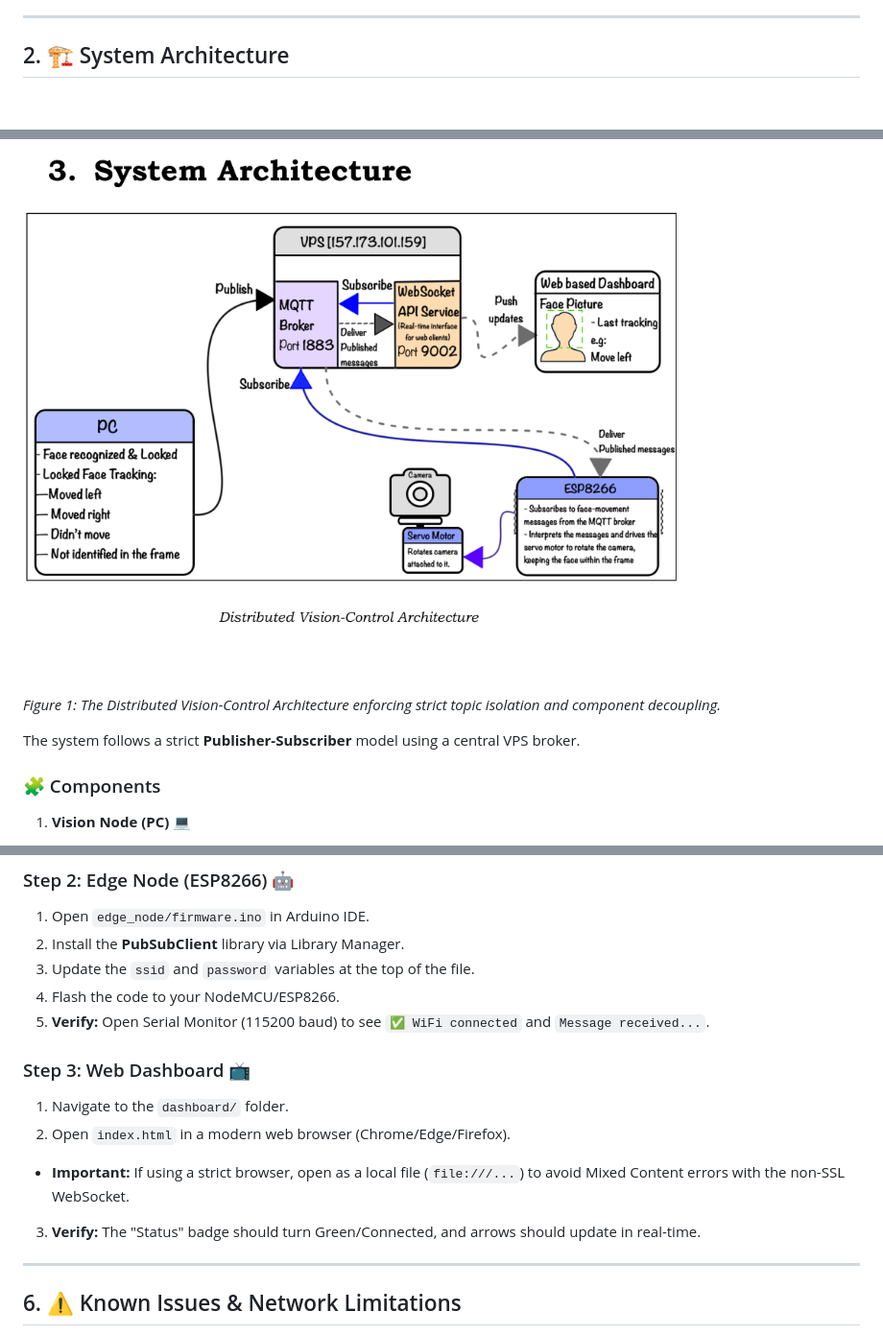
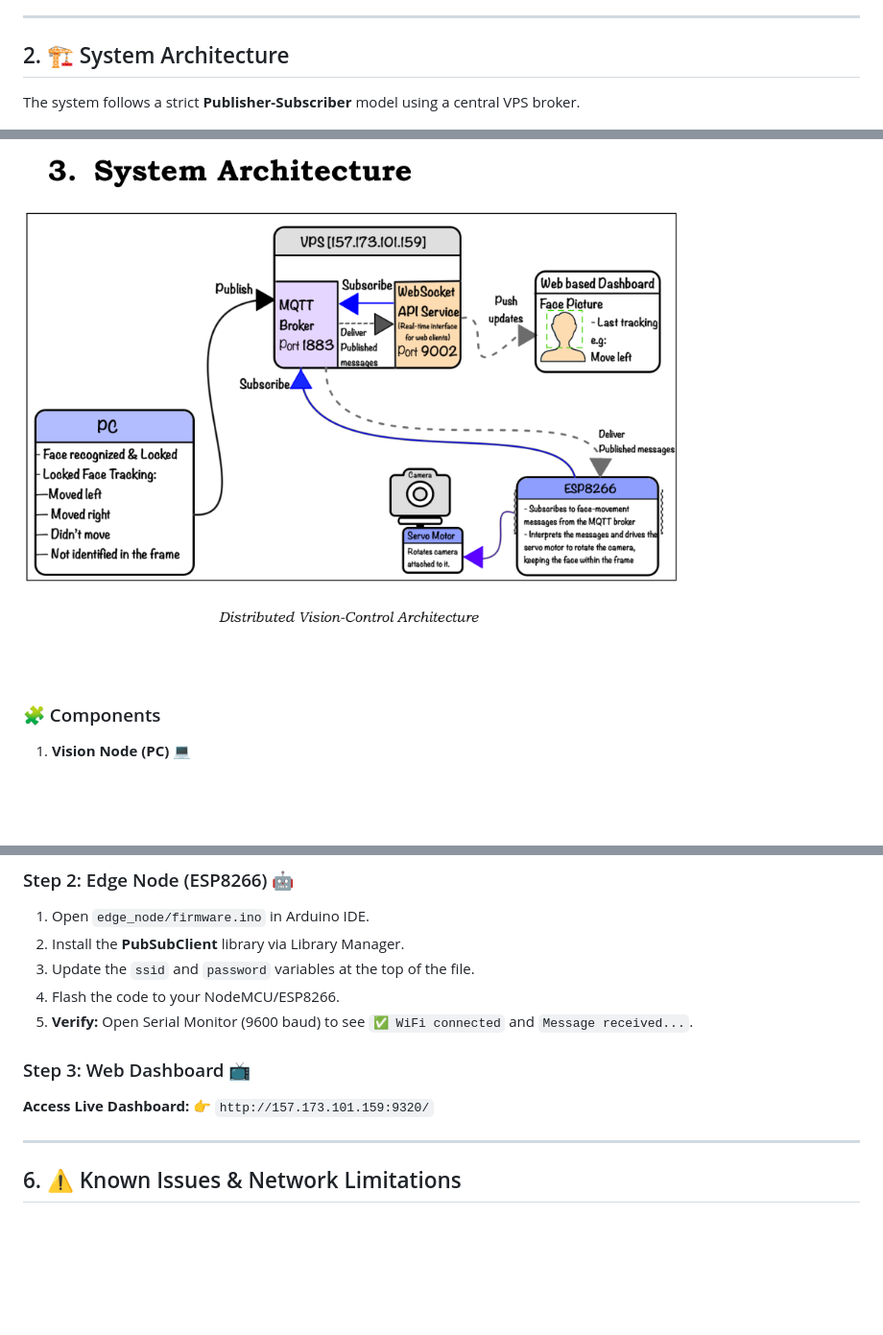
Before and after one commit to DannyMikeGanzaRwabuhama/FaceLockingServo, a Markdown page: README.md, 3 parts joined by grey strips. Shown at 96% size. GitHub-like rendering; blank space fills up the shorter version.

Commit message:
docs: Update README to clarify system architecture and dashboard access instructions

```diff
--- a/README.md
+++ b/README.md
@@ -23,11 +23,9 @@ The system is designed to be **loosely coupled**:
 
 ## 2. 🏗️ System Architecture
 
+The system follows a strict **Publisher-Subscriber** model using a central VPS broker.
+
 ![System Architecture Diagram](docs/architecture.png)
-
-*Figure 1: The Distributed Vision-Control Architecture enforcing strict topic isolation and component decoupling.*
-
-The system follows a strict **Publisher-Subscriber** model using a central VPS broker.
 
 ### 🧩 Components
 
@@ -134,16 +132,12 @@ python vision_node/main.py
 2. Install the **PubSubClient** library via Library Manager.
 3. Update the `ssid` and `password` variables at the top of the file.
 4. Flash the code to your NodeMCU/ESP8266.
-5. **Verify:** Open Serial Monitor (115200 baud) to see `✅ WiFi connected` and `Message received...`.
+5. **Verify:** Open Serial Monitor (9600 baud) to see `✅ WiFi connected` and `Message received...`.
 
 ### Step 3: Web Dashboard 📺
 
-1. Navigate to the `dashboard/` folder.
-2. Open `index.html` in a modern web browser (Chrome/Edge/Firefox).
-* **Important:** If using a strict browser, open as a local file (`file:///...`) to avoid Mixed Content errors with the non-SSL WebSocket.
-
-
-3. **Verify:** The "Status" badge should turn Green/Connected, and arrows should update in real-time.
+**Access Live Dashboard:**
+👉 `http://157.173.101.159:9320/`
 
 ---
 
```
